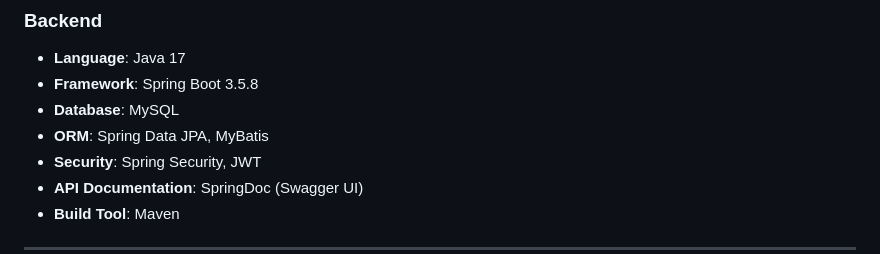
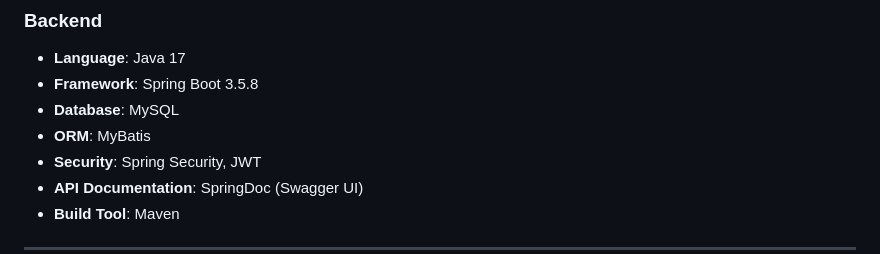
Before and after one commit to JeongGwanWoo/My_Trip_Quest, a Markdown page: README.md, the part around the change. GitHub-like rendering.

```diff
--- a/README.md
+++ b/README.md
@@ -112,7 +112,7 @@ My Trip Quest 시연 영상 보기 (링크 추가 예정)
 -   **Language**: Java 17
 -   **Framework**: Spring Boot 3.5.8
 -   **Database**: MySQL
--   **ORM**: Spring Data JPA, MyBatis
+-   **ORM**: MyBatis
 -   **Security**: Spring Security, JWT
 -   **API Documentation**: SpringDoc (Swagger UI)
 -   **Build Tool**: Maven
```
